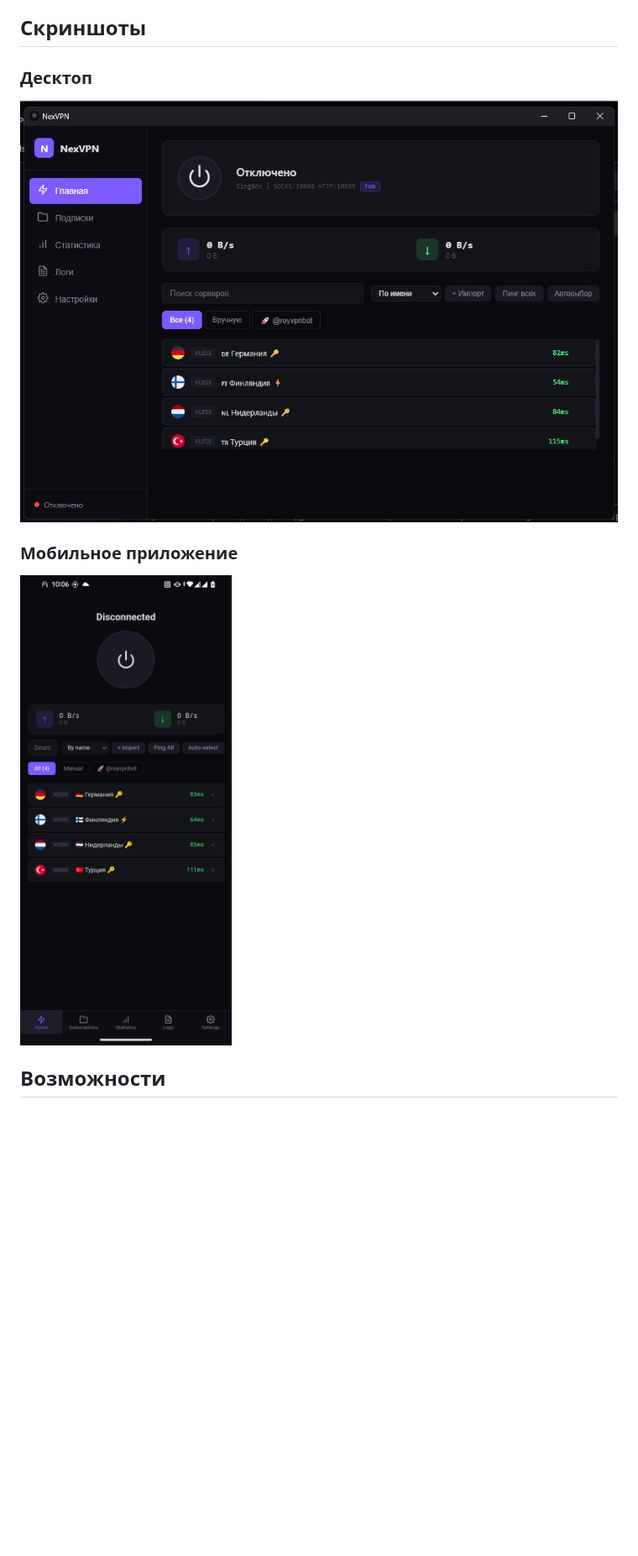
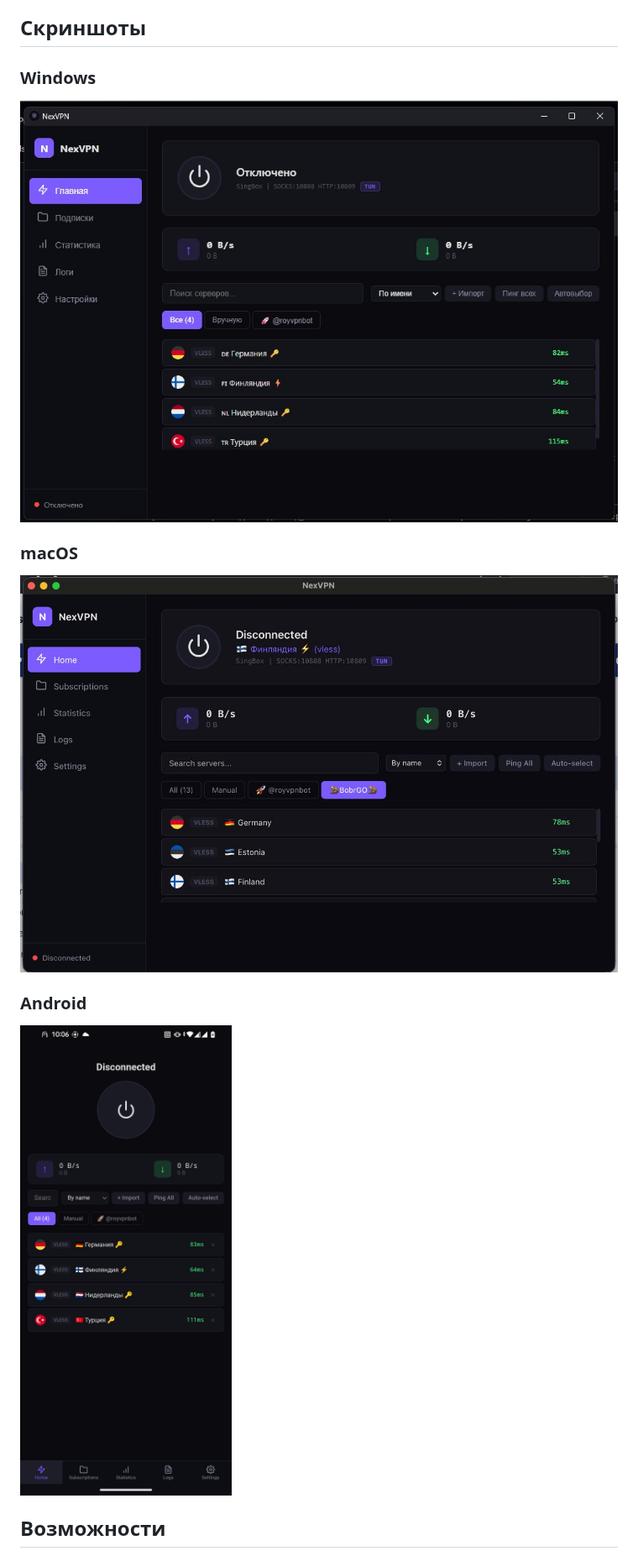
Before and after one commit to TopPro104/nexvpn, a Markdown page: README_RU.md, the part around the change. Shown at 84% size. Rendered like a GitHub page; pictures changed too: macos.jpg (added); blank space fills up the shorter version.

Commit message:
docs: add macOS screenshot to READMEs, separate Windows/macOS/Android sections
Co-Authored-By: Claude Opus 4.6 <noreply@anthropic.com>

```diff
--- a/README_RU.md
+++ b/README_RU.md
@@ -6,11 +6,14 @@ VPN-клиент с открытым исходным кодом на Tauri, Rea
 
 ## Скриншоты
 
-### Десктоп
-![Десктоп](desktop.jpg)
+### Windows
+![Windows](desktop.jpg)
 
-### Мобильное приложение
-<img src="phone.jpg" width="300" alt="Мобильное приложение" />
+### macOS
+![macOS](macos.jpg)
+
+### Android
+<img src="phone.jpg" width="300" alt="Android" />
 
 ## Возможности
 
```
Also changed, not shown: README.md (+7 -4 lines).
